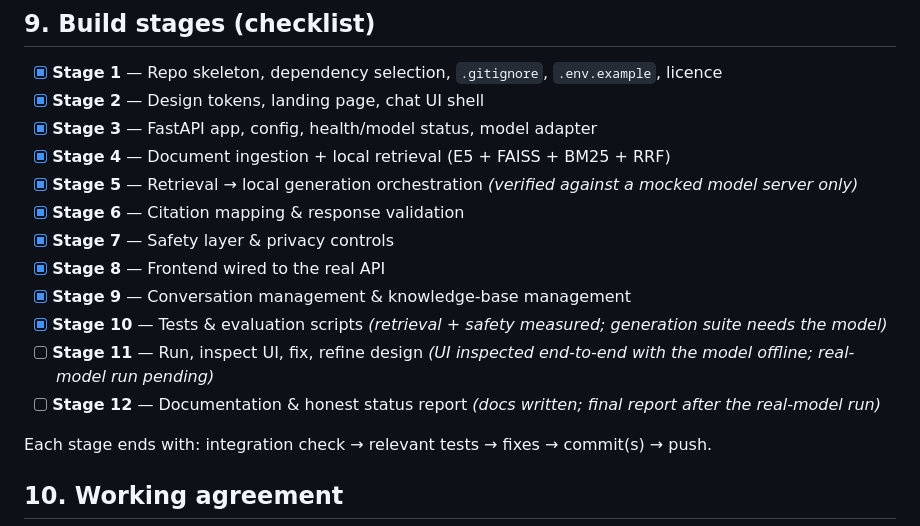
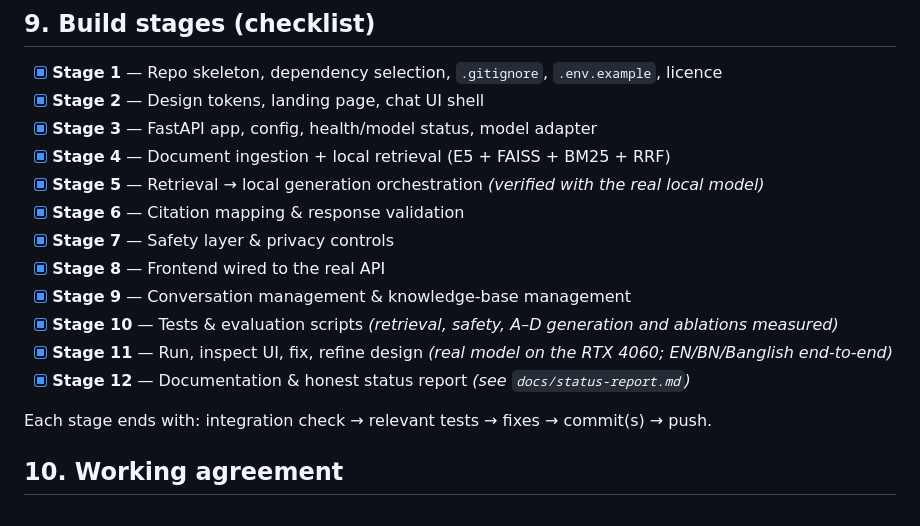
Before and after one commit to souwmo04/Couple-Care-AI-Rag-Model, a Markdown page: PROJECT_PLAN.md, the part around the change. Rendered like a GitHub page.

```diff
--- a/PROJECT_PLAN.md
+++ b/PROJECT_PLAN.md
@@ -111,14 +111,14 @@ honest disclosure that local ≠ device-level security.
 - [x] **Stage 2** — Design tokens, landing page, chat UI shell
 - [x] **Stage 3** — FastAPI app, config, health/model status, model adapter
 - [x] **Stage 4** — Document ingestion + local retrieval (E5 + FAISS + BM25 + RRF)
-- [x] **Stage 5** — Retrieval → local generation orchestration *(verified against a mocked model server only)*
+- [x] **Stage 5** — Retrieval → local generation orchestration *(verified with the real local model)*
 - [x] **Stage 6** — Citation mapping & response validation
 - [x] **Stage 7** — Safety layer & privacy controls
 - [x] **Stage 8** — Frontend wired to the real API
 - [x] **Stage 9** — Conversation management & knowledge-base management
-- [x] **Stage 10** — Tests & evaluation scripts *(retrieval + safety measured; generation suite needs the model)*
-- [ ] **Stage 11** — Run, inspect UI, fix, refine design *(UI inspected end-to-end with the model offline; real-model run pending)*
-- [ ] **Stage 12** — Documentation & honest status report *(docs written; final report after the real-model run)*
+- [x] **Stage 10** — Tests & evaluation scripts *(retrieval, safety, A–D generation and ablations measured)*
+- [x] **Stage 11** — Run, inspect UI, fix, refine design *(real model on the RTX 4060; EN/BN/Banglish end-to-end)*
+- [x] **Stage 12** — Documentation & honest status report *(see `docs/status-report.md`)*
 
 Each stage ends with: integration check → relevant tests → fixes → commit(s) → push.
 
```
Also changed, not shown: README.md (+3 -1 lines), docs/status-report.md (added, +97 -0 lines).
